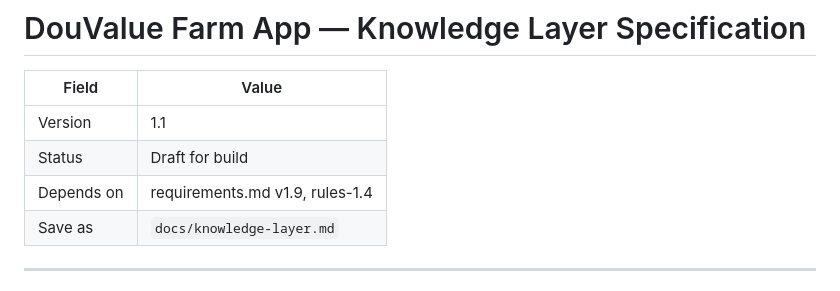
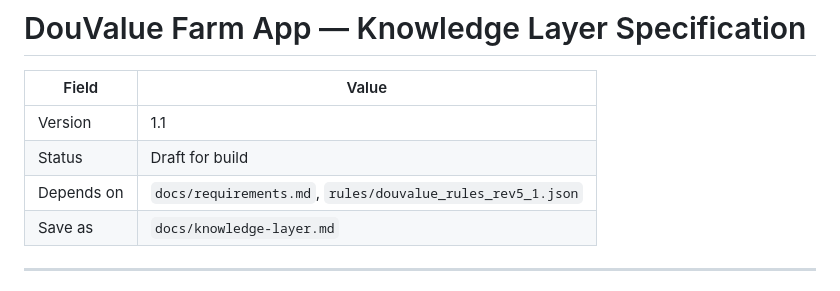
Before and after one commit to samebimo10-cpu/DouValue-Farms, a Markdown page: docs/knowledge-layer.md, the part around the change. GitHub-like rendering.

Commit message:
Knowledge layer: depend on requirements and rules files, not their versions
Each file carries its own version, so the header names the files only.

Co-Authored-By: Claude Opus 5.5 <noreply@anthropic.com>
Claude-Session: https://claude.ai/code/session_01WtDNhXf4HtjULoVN9U7CeU

```diff
--- a/docs/knowledge-layer.md
+++ b/docs/knowledge-layer.md
@@ -4,7 +4,7 @@
 |---|---|
 | Version | 1.1 |
 | Status | Draft for build |
-| Depends on | requirements.md v1.9, rules-1.4 |
+| Depends on | `docs/requirements.md`, `rules/douvalue_rules_rev5_1.json` |
 | Save as | `docs/knowledge-layer.md` |
 
 ---
```
